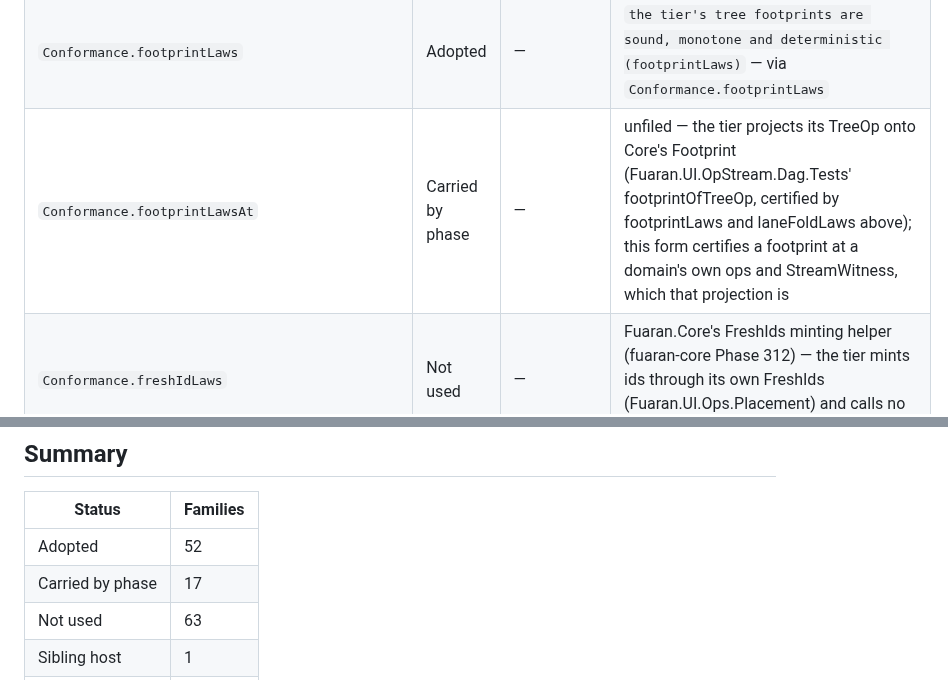
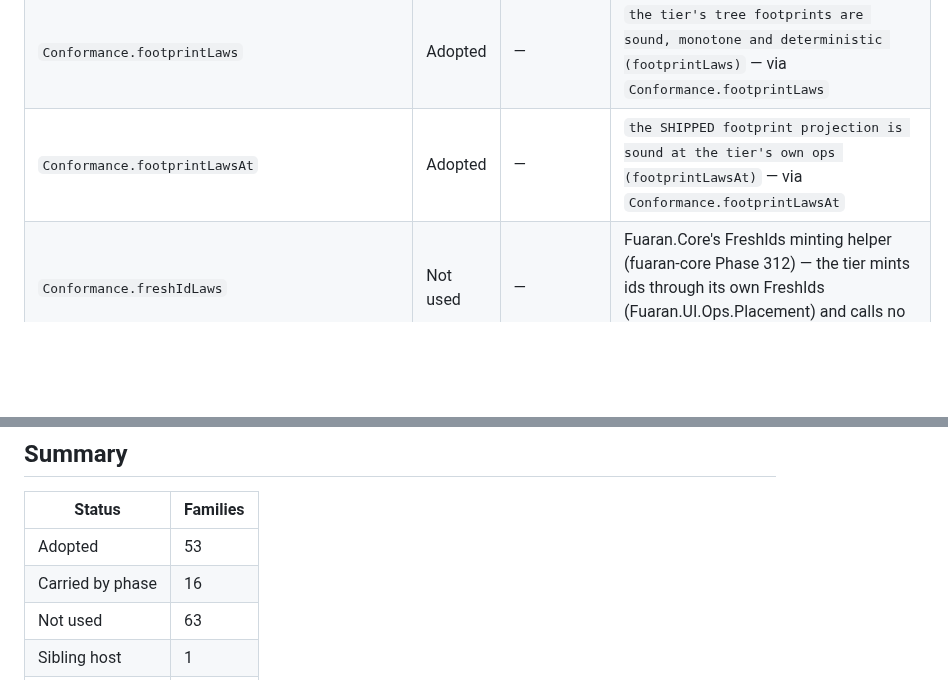
Before and after one commit to fuaran-ui/fuaran-dotnet, a Markdown page: docs/core-conformance.md, 2 parts joined by grey strips. GitHub-like rendering; blank space fills up the shorter version.

Commit message:
docs(core-conformance): the census rendered over the merged tier (Phases 2292, 2304, 2309)
Co-Authored-By: Claude Fable 5.1 <noreply@anthropic.com>

```diff
--- a/docs/core-conformance.md
+++ b/docs/core-conformance.md
@@ -69,7 +69,7 @@ see the `measuredHere` set in `CoreConformanceCensus.fs`.
 | `Conformance.encoderInjectivityLaws` | Not used | — | the [<Obsolete>] forward of Conformance.encoderInjectivityLawsAt, removed at 1.0.0 — the tier calls Conformance.encoderInjectivityLawsAt itself (adopted above), never this spelling |
 | `Conformance.encoderInjectivityLawsAt` | Adopted | — | `the FastPath memo-key encoder is collision-free (encoderInjectivityLawsAt)` — via `Conformance.encoderInjectivityLawsAt` |
 | `Conformance.footprintLaws` | Adopted | — | `the tier's tree footprints are sound, monotone and deterministic (footprintLaws)` — via `Conformance.footprintLaws` |
-| `Conformance.footprintLawsAt` | Carried by phase | — | unfiled — the tier projects its TreeOp onto Core's Footprint (Fuaran.UI.OpStream.Dag.Tests' footprintOfTreeOp, certified by footprintLaws and laneFoldLaws above); this form certifies a footprint at a domain's own ops and StreamWitness, which that projection is |
+| `Conformance.footprintLawsAt` | Adopted | — | `the SHIPPED footprint projection is sound at the tier's own ops (footprintLawsAt)` — via `Conformance.footprintLawsAt` |
 | `Conformance.freshIdLaws` | Not used | — | Fuaran.Core's FreshIds minting helper (fuaran-core Phase 312) — the tier mints ids through its own FreshIds (Fuaran.UI.Ops.Placement) and calls no Core minting |
 | `Conformance.functionVerifyLaws` | Not used | — | the [<Obsolete>] forward of Conformance.functionVerifyLawsAt, removed at 1.0.0 — the tier calls Conformance.functionVerifyLawsAt itself (adopted above), never this spelling |
 | `Conformance.functionVerifyLawsAt` | Adopted | — | `a sound and a broken FastPath pattern certify under Core's functionVerifyLawsAt` — via `Conformance.functionVerifyLawsAt` |
@@ -161,8 +161,8 @@ see the `measuredHere` set in `CoreConformanceCensus.fs`.
 
 | Status | Families |
 |---|---|
-| Adopted | 52 |
-| Carried by phase | 17 |
+| Adopted | 53 |
+| Carried by phase | 16 |
 | Not used | 63 |
 | Sibling host | 1 |
 | **Total** | **133** |
```
